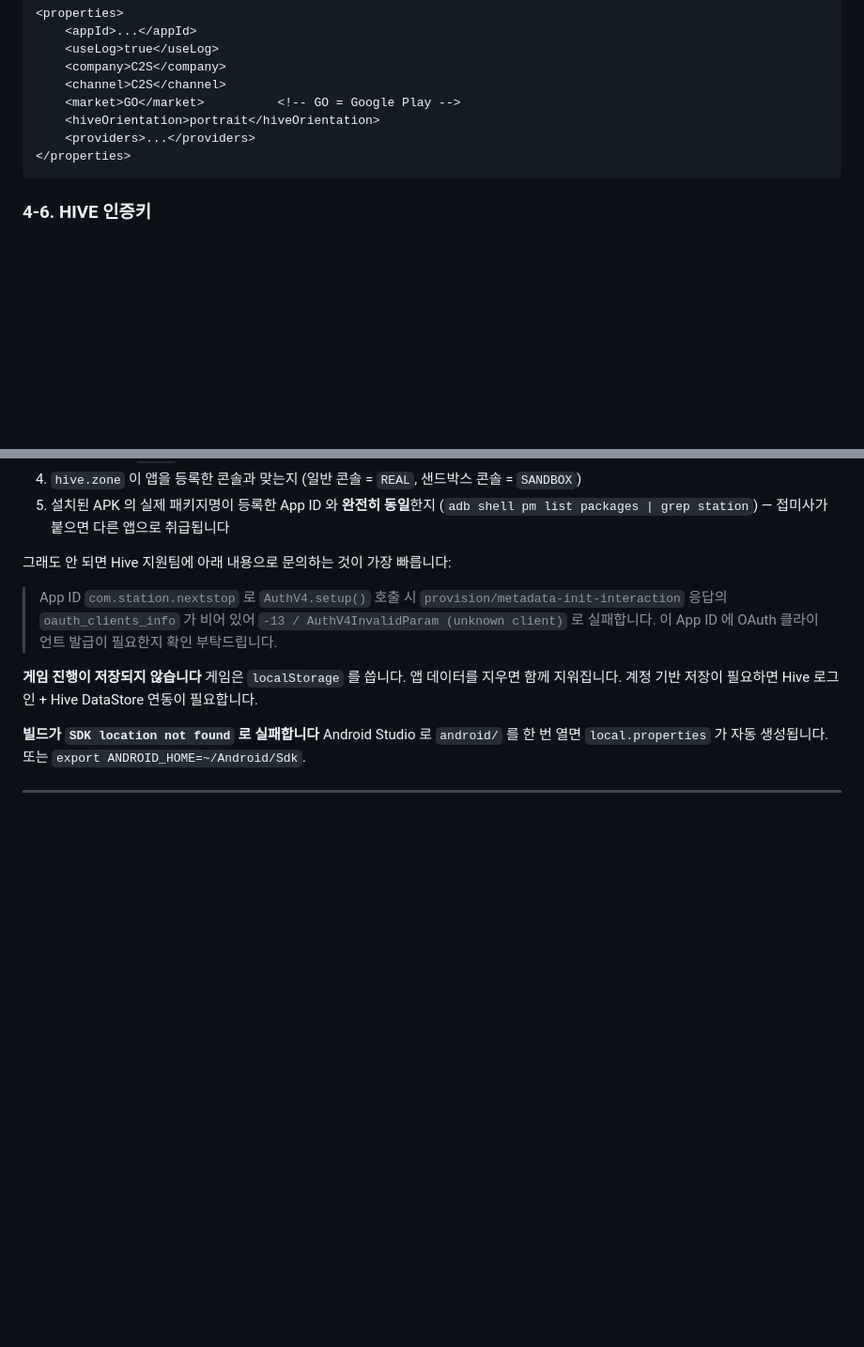
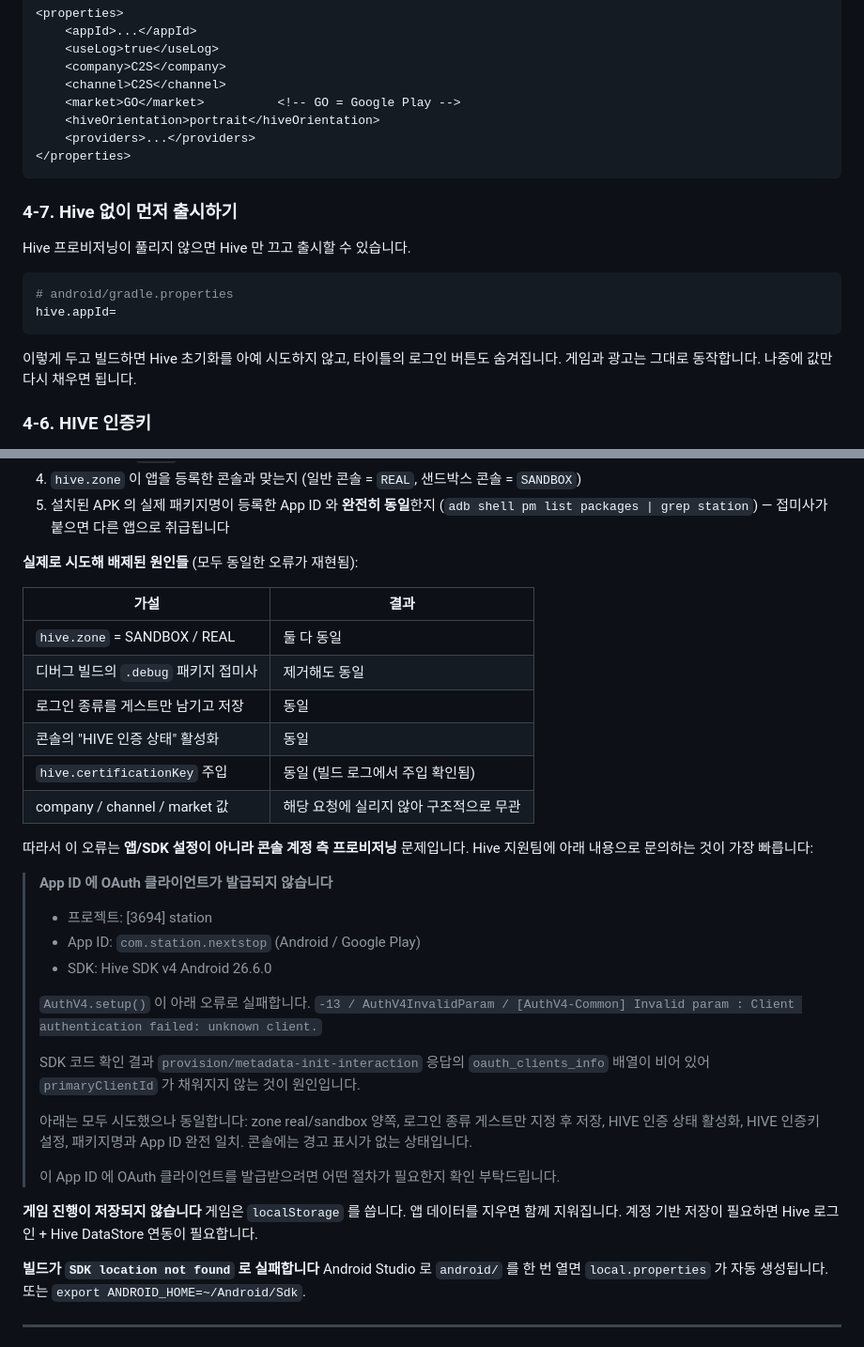
Before and after one commit to bctfsh-usagi/station, a Markdown page: docs/ANDROID_HIVE_GUIDE.md, 2 parts joined by grey strips. Shown at 94% size. GitHub-like rendering; blank space fills up the shorter version.

Commit message:
Record ruled-out causes for the Hive unknown client error
zone, 패키지 접미사, 로그인 종류, 인증 상태 활성화, 인증키 주입까지
모두 시도했으나 동일하게 재현된다는 것을 남긴다. 앱/SDK 설정이 아니라
콘솔 프로비저닝 문제임이 확인되었다.

지원팀 문의 문구를 완성하고, Hive 없이 먼저 출시하는 방법도 적는다.

Co-Authored-By: Claude Opus 5 <noreply@anthropic.com>
Claude-Session: https://claude.ai/code/session_01FsaxCBj4m5E6gjhqaiRVSJ

````diff
--- a/docs/ANDROID_HIVE_GUIDE.md
+++ b/docs/ANDROID_HIVE_GUIDE.md
@@ -229,6 +229,18 @@ hive.zone=SANDBOX      # 개발 중에는 SANDBOX, 출시할 때 REAL
 </properties>
 ```
 
+### 4-7. Hive 없이 먼저 출시하기
+
+Hive 프로비저닝이 풀리지 않으면 Hive 만 끄고 출시할 수 있습니다.
+
+```properties
+# android/gradle.properties
+hive.appId=
+```
+
+이렇게 두고 빌드하면 Hive 초기화를 아예 시도하지 않고, 타이틀의 로그인 버튼도
+숨겨집니다. 게임과 광고는 그대로 동작합니다. 나중에 값만 다시 채우면 됩니다.
+
 ### 4-6. HIVE 인증키
 
 Hive 콘솔 **프로젝트 정보 → 기본정보 → HIVE 인증키** 값입니다.
@@ -404,12 +416,38 @@ oauthClientsInfo = data.optJSONArray("oauth_clients_info")?.also { clientsInfo -
 5. 설치된 APK 의 실제 패키지명이 등록한 App ID 와 **완전히 동일**한지
    (`adb shell pm list packages | grep station`) — 접미사가 붙으면 다른 앱으로 취급됩니다
 
-그래도 안 되면 Hive 지원팀에 아래 내용으로 문의하는 것이 가장 빠릅니다:
+**실제로 시도해 배제된 원인들** (모두 동일한 오류가 재현됨):
 
-> App ID `com.station.nextstop` 로 `AuthV4.setup()` 호출 시
-> `provision/metadata-init-interaction` 응답의 `oauth_clients_info` 가 비어 있어
-> `-13 / AuthV4InvalidParam (unknown client)` 로 실패합니다.
-> 이 App ID 에 OAuth 클라이언트 발급이 필요한지 확인 부탁드립니다.
+| 가설 | 결과 |
+|---|---|
+| `hive.zone` = SANDBOX / REAL | 둘 다 동일 |
+| 디버그 빌드의 `.debug` 패키지 접미사 | 제거해도 동일 |
+| 로그인 종류를 게스트만 남기고 저장 | 동일 |
+| 콘솔의 "HIVE 인증 상태" 활성화 | 동일 |
+| `hive.certificationKey` 주입 | 동일 (빌드 로그에서 주입 확인됨) |
+| company / channel / market 값 | 해당 요청에 실리지 않아 구조적으로 무관 |
+
+따라서 이 오류는 **앱/SDK 설정이 아니라 콘솔 계정 측 프로비저닝** 문제입니다.
+Hive 지원팀에 아래 내용으로 문의하는 것이 가장 빠릅니다:
+
+> **App ID 에 OAuth 클라이언트가 발급되지 않습니다**
+>
+> - 프로젝트: [3694] station
+> - App ID: `com.station.nextstop` (Android / Google Play)
+> - SDK: Hive SDK v4 Android 26.6.0
+>
+> `AuthV4.setup()` 이 아래 오류로 실패합니다.
+> `-13 / AuthV4InvalidParam / [AuthV4-Common] Invalid param : Client authentication failed: unknown client.`
+>
+> SDK 코드 확인 결과 `provision/metadata-init-interaction` 응답의
+> `oauth_clients_info` 배열이 비어 있어 `primaryClientId` 가 채워지지 않는 것이 원인입니다.
+>
+> 아래는 모두 시도했으나 동일합니다:
+> zone real/sandbox 양쪽, 로그인 종류 게스트만 지정 후 저장,
+> HIVE 인증 상태 활성화, HIVE 인증키 설정, 패키지명과 App ID 완전 일치.
+> 콘솔에는 경고 표시가 없는 상태입니다.
+>
+> 이 App ID 에 OAuth 클라이언트를 발급받으려면 어떤 절차가 필요한지 확인 부탁드립니다.
 
 **게임 진행이 저장되지 않습니다**
 게임은 `localStorage` 를 씁니다. 앱 데이터를 지우면 함께 지워집니다.
````
